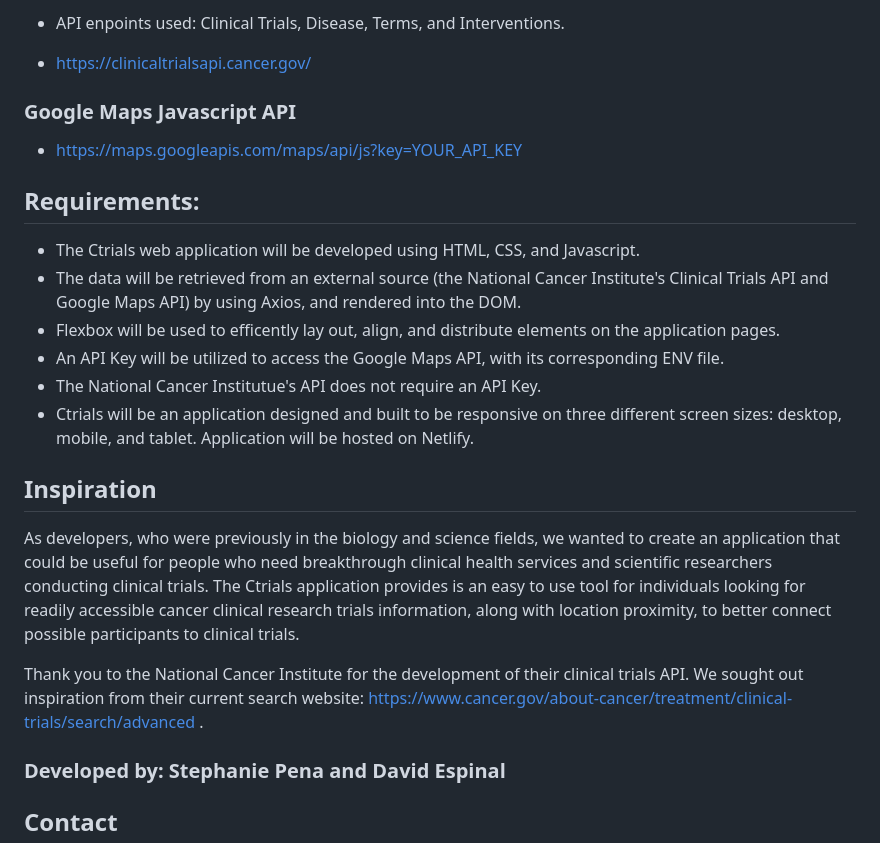
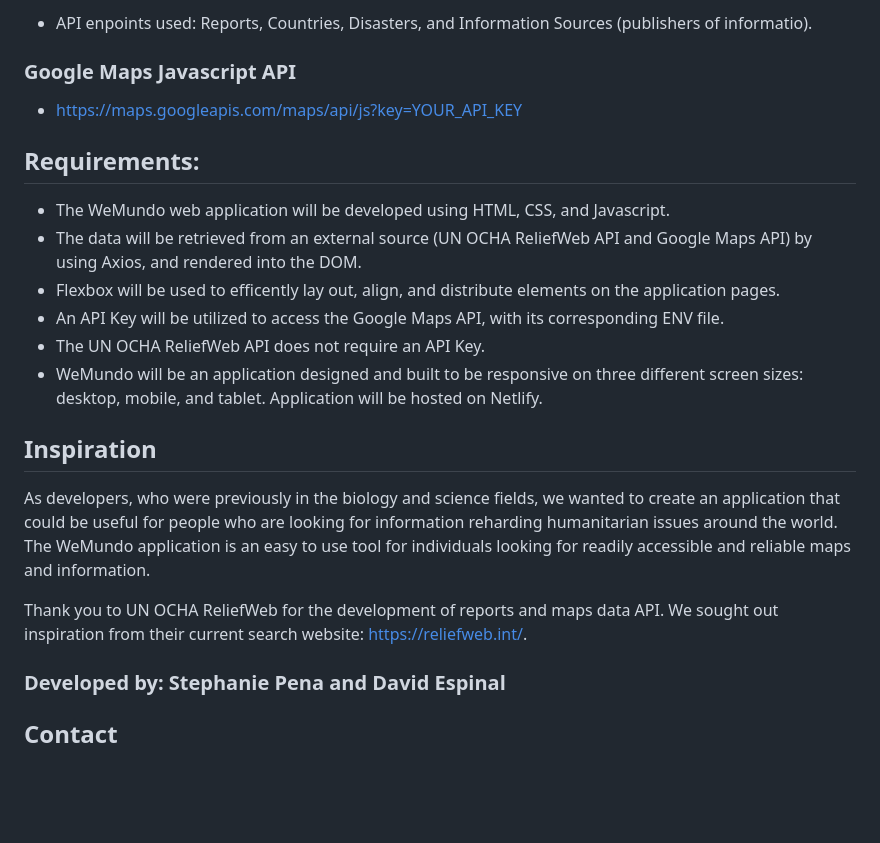
Before and after one commit to DEsp104/Humanitarian_UN_OCHA_Information_Search_App, a Markdown page: README.md, the part around the change printed below. GitHub-like rendering; blank space fills up the shorter version.

```diff
--- a/README.md
+++ b/README.md
@@ -49,7 +41,5 @@ This is a web application that allows users to gather informational reports abou
 
-- API enpoints used: Clinical Trials, Disease, Terms, and Interventions.
-
-- https://clinicaltrialsapi.cancer.gov/
+- API enpoints used: Reports, Countries, Disasters, and Information Sources (publishers of informatio).
 
 ### Google Maps Javascript API
 
@@ -57,18 +47,18 @@ This is a web application that allows users to gather informational reports abou
 
 ## Requirements:
 
-- The Ctrials web application will be developed using HTML, CSS, and Javascript.
-- The data will be retrieved from an external source (the National Cancer Institute's Clinical Trials API and Google Maps API) by using Axios, and rendered into the DOM.
+- The WeMundo web application will be developed using HTML, CSS, and Javascript.
+- The data will be retrieved from an external source (UN OCHA ReliefWeb API and Google Maps API) by using Axios, and rendered into the DOM.
 - Flexbox will be used to efficently lay out, align, and distribute elements on the application pages.
 - An API Key will be utilized to access the Google Maps API, with its corresponding ENV file.
-- The National Cancer Institutue's API does not require an API Key.
-- Ctrials will be an application designed and built to be responsive on three different screen sizes: desktop, mobile, and tablet. Application will be hosted on Netlify.
+- The UN OCHA ReliefWeb API does not require an API Key.
+- WeMundo will be an application designed and built to be responsive on three different screen sizes: desktop, mobile, and tablet. Application will be hosted on Netlify.
 
 ## Inspiration
 
-As developers, who were previously in the biology and science fields, we wanted to create an application that could be useful for people who need breakthrough clinical health services and scientific researchers conducting clinical trials. The Ctrials application provides is an easy to use tool for individuals looking for readily accessible cancer clinical research trials information, along with location proximity, to better connect possible participants to clinical trials.
+As developers, who were previously in the biology and science fields, we wanted to create an application that could be useful for people who are looking for information reharding humanitarian issues around the world. The WeMundo application is an easy to use tool for individuals looking for readily accessible and reliable maps and information.
 
-Thank you to the National Cancer Institute for the development of their clinical trials API. We sought out inspiration from their current search website: https://www.cancer.gov/about-cancer/treatment/clinical-trials/search/advanced .
+Thank you to UN OCHA ReliefWeb for the development of reports and maps data API. We sought out inspiration from their current search website: https://reliefweb.int/.
 
 ### Developed by: Stephanie Pena and David Espinal
 
```
Also changed, not shown: other parts of README.md (+4 -12 lines), Images/WeMundo_Desktop_WireFrame_WebRelief_API_App.png (added), 1 other file.
